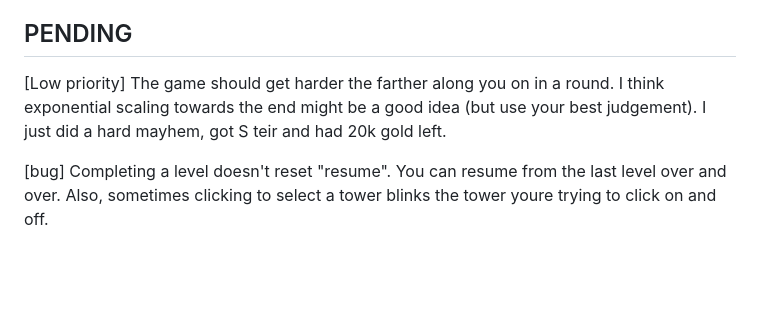
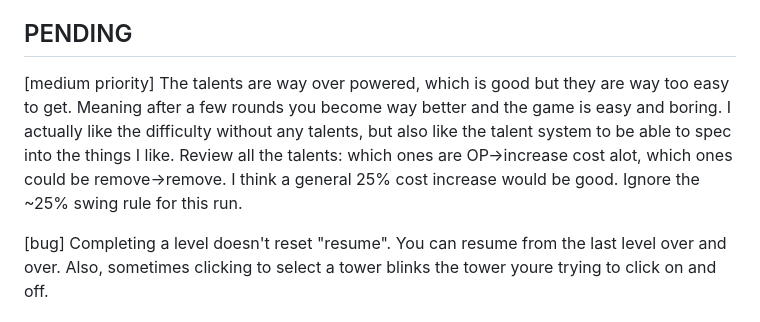
Before and after one commit to jimmythegreat/Circuit-defense, a Markdown page: FEEDBACK.md, the part around the change. GitHub-like rendering; blank space fills up the shorter version.

```diff
--- a/FEEDBACK.md
+++ b/FEEDBACK.md
@@ -5,7 +5,7 @@ When it completes an item it moves it to DONE below with the date and version.
 
 ## PENDING
 
-[Low priority] The game should get harder the farther along you on in a round. I think exponential scaling towards the end might be a good idea (but use your best judgement). I just did a hard mayhem, got S teir and had 20k gold left.
+[medium priority] The talents are way over powered, which is good but they are way too easy to get. Meaning after a few rounds you become way better and the game  is easy and boring. I actually like the difficulty without any talents, but also like the talent system to be able to spec into the things I like. Review all the talents: which ones are OP->increase cost alot, which ones could be remove->remove. I think a general 25% cost increase would be good. Ignore the ~25% swing rule for this run.
 
 [bug] Completing a level doesn't reset "resume". You can resume from the last level over and over. Also, sometimes clicking to select a tower blinks the tower youre trying to click on and off.
 
```
